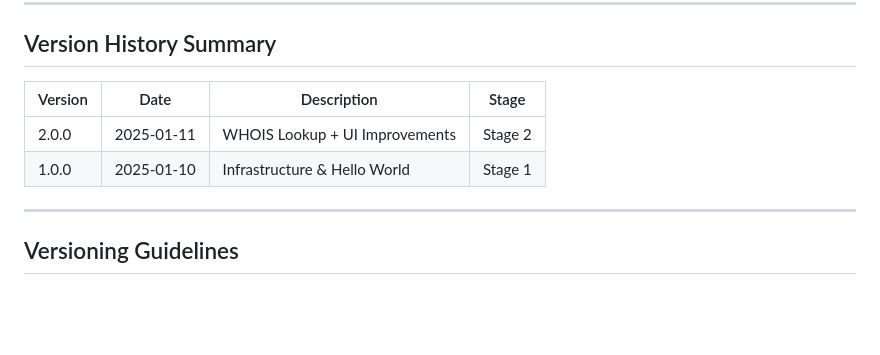
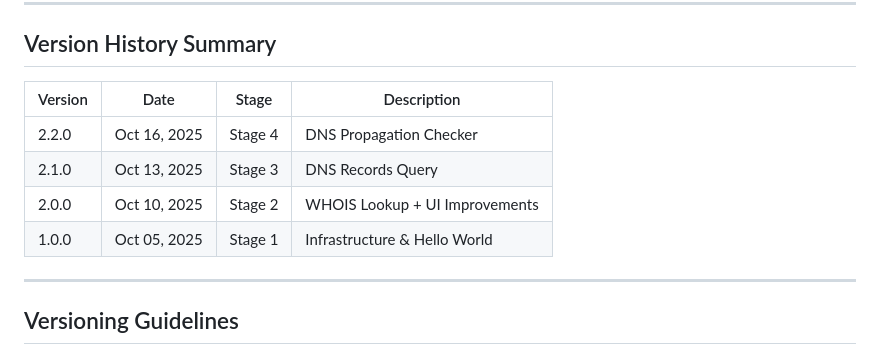
Before and after one commit to futurelinker/domain-intelligence-tool, a Markdown page: CHANGELOG.md, the part around the change printed below. Drawn GitHub-style; blank space fills up the shorter version.

```diff
--- a/CHANGELOG.md
+++ b/CHANGELOG.md
@@ -184,10 +184,13 @@ and this project adheres to [Semantic Versioning](https://semver.org/spec/v2.0.0
 
 ## Version History Summary
 
-| Version | Date       | Description                    | Stage   |
-|---------|------------|--------------------------------|---------|
-| 2.0.0   | 2025-01-11 | WHOIS Lookup + UI Improvements | Stage 2 |
-| 1.0.0   | 2025-01-10 | Infrastructure & Hello World   | Stage 1 |
+
+| Version | Date          | Stage   | Description                        |
+|---------|---------------|---------|------------------------------------|
+| 2.2.0   | Oct 16, 2025  | Stage 4 | DNS Propagation Checker            |
+| 2.1.0   | Oct 13, 2025  | Stage 3 | DNS Records Query                  |
+| 2.0.0   | Oct 10, 2025  | Stage 2 | WHOIS Lookup + UI Improvements     |
+| 1.0.0   | Oct 05, 2025  | Stage 1 | Infrastructure & Hello World       |
 
 ---
 
```
Also changed, not shown: other parts of CHANGELOG.md (+3 -3 lines), README.md (+14 -49 lines).
